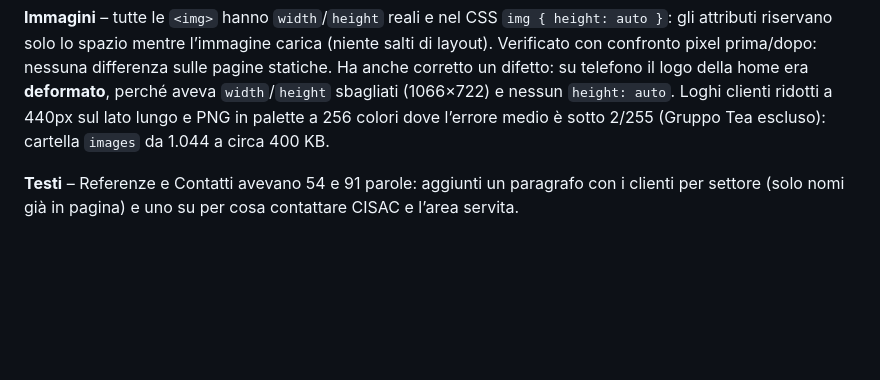
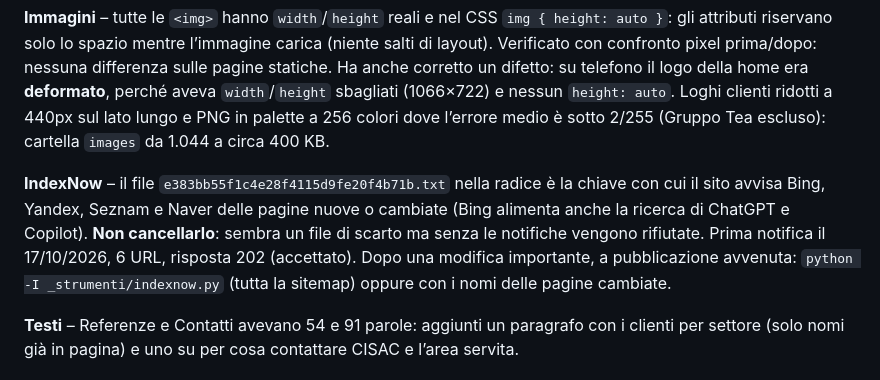
Before and after one commit to albo94/cisac, a Markdown page: CLAUDE.md, the part around the change. GitHub-like rendering; blank space fills up the shorter version.

Commit message:
CLAUDE.md: IndexNow (file di chiave da non cancellare, come ripetere la notifica)
Co-Authored-By: Claude Opus 5.5 <noreply@anthropic.com>

```diff
--- a/CLAUDE.md
+++ b/CLAUDE.md
@@ -230,6 +230,13 @@ anche corretto un difetto: su telefono il logo della home era **deformato**, per
 `width`/`height` sbagliati (1066×722) e nessun `height: auto`. Loghi clienti ridotti a
 440px sul lato lungo e PNG in palette a 256 colori dove l’errore medio è sotto 2/255
 (Gruppo Tea escluso): cartella `images` da 1.044 a circa 400 KB.
+
+**IndexNow** – il file `e383bb55f1c4e28f4115d9fe20f4b71b.txt` nella radice è la chiave con cui
+il sito avvisa Bing, Yandex, Seznam e Naver delle pagine nuove o cambiate (Bing alimenta anche
+la ricerca di ChatGPT e Copilot). **Non cancellarlo**: sembra un file di scarto ma senza le
+notifiche vengono rifiutate. Prima notifica il 17/10/2026, 6 URL, risposta 202 (accettato).
+Dopo una modifica importante, a pubblicazione avvenuta: `python -I _strumenti/indexnow.py`
+(tutta la sitemap) oppure con i nomi delle pagine cambiate.
 
 **Testi** – Referenze e Contatti avevano 54 e 91 parole: aggiunti un paragrafo con i clienti
 per settore (solo nomi già in pagina) e uno su per cosa contattare CISAC e l’area servita.
```
